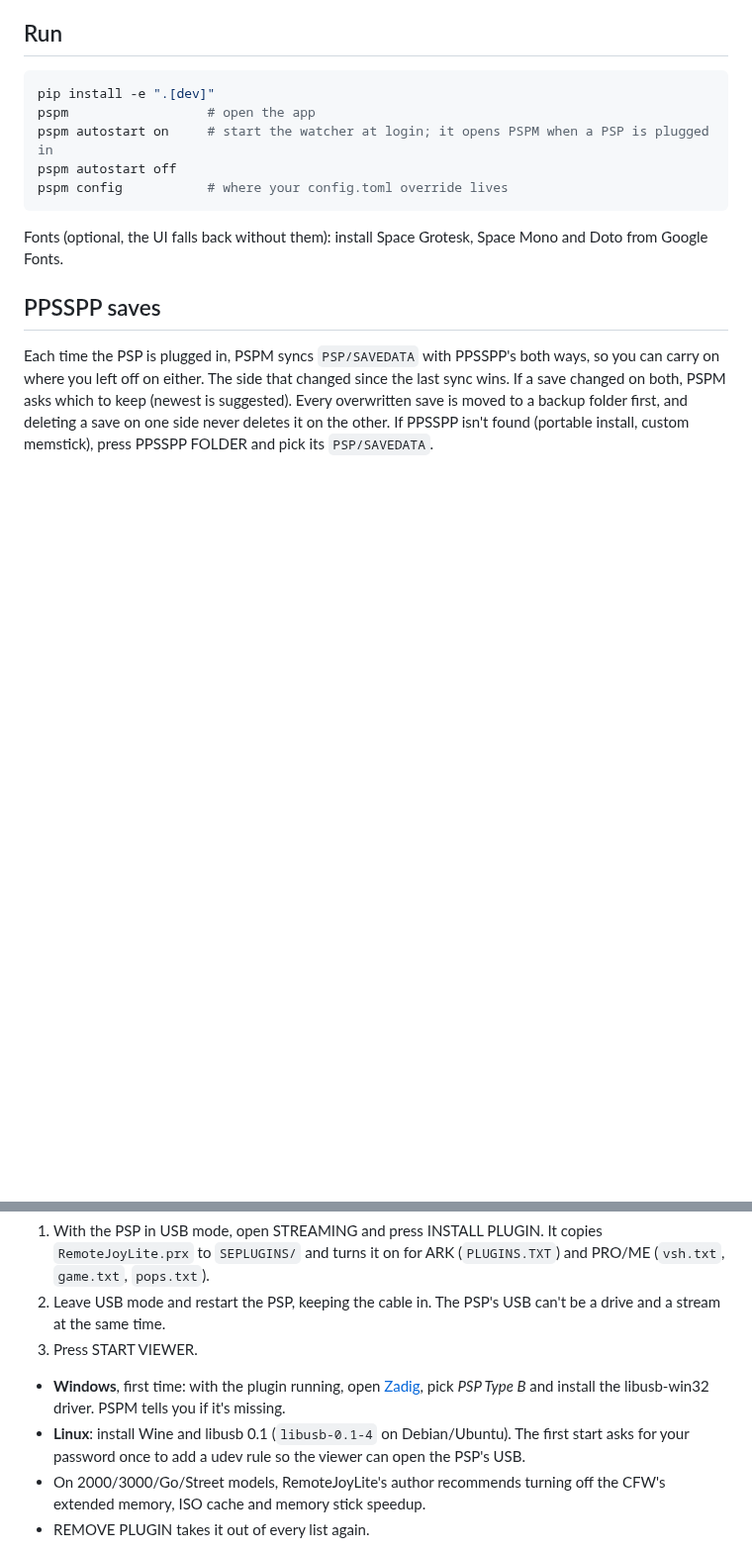
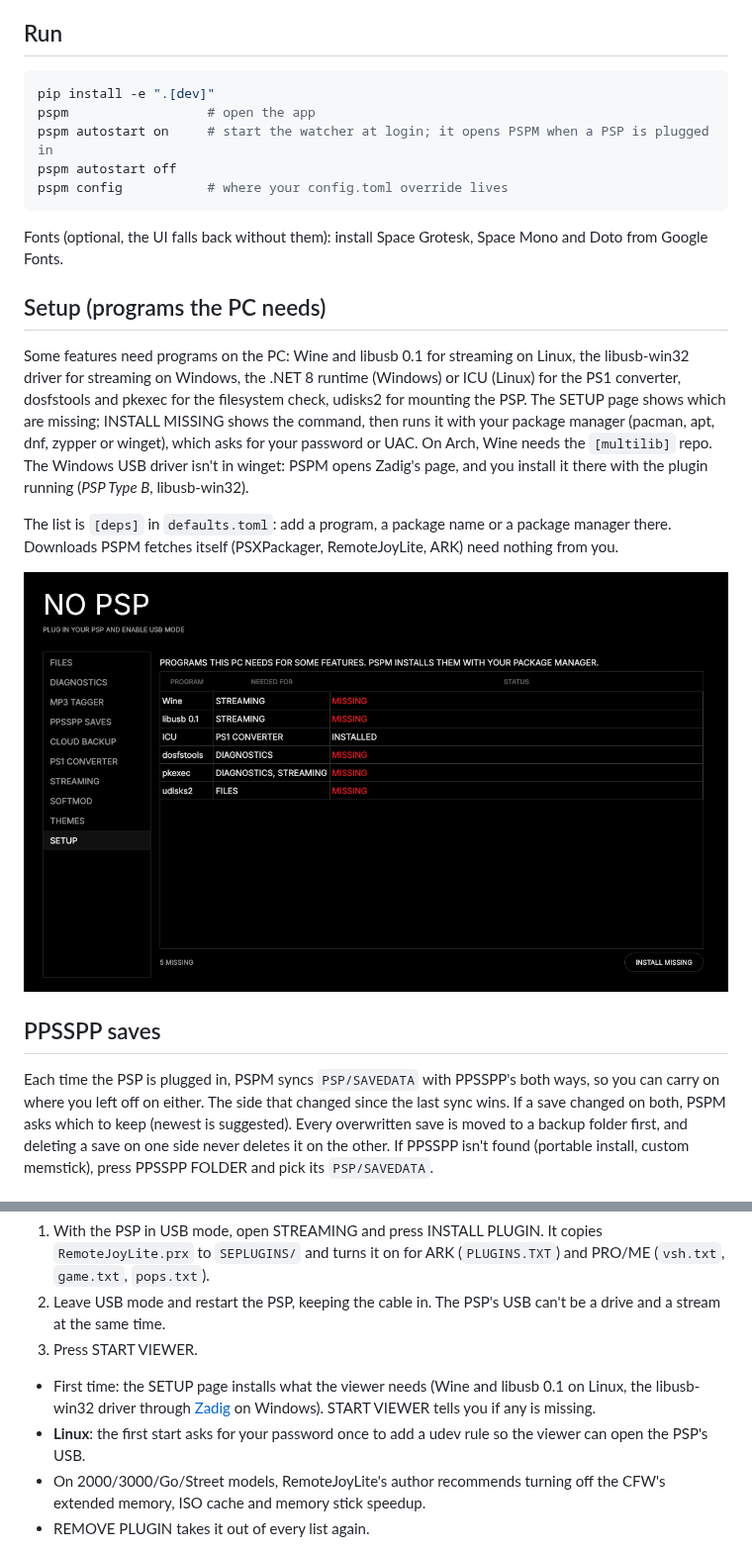
Before and after one commit to Armoji-code/pspm, a Markdown page: README.md, 2 parts joined by grey strips. Shown at 99% size. GitHub-like rendering; pictures changed too: docs/setup.png (added); blank space fills up the shorter version.

````diff
--- a/README.md
+++ b/README.md
@@ -15,6 +15,14 @@ pspm config           # where your config.toml override lives
 ```
 
 Fonts (optional, the UI falls back without them): install Space Grotesk, Space Mono and Doto from Google Fonts.
+
+## Setup (programs the PC needs)
+
+Some features need programs on the PC: Wine and libusb 0.1 for streaming on Linux, the libusb-win32 driver for streaming on Windows, the .NET 8 runtime (Windows) or ICU (Linux) for the PS1 converter, dosfstools and pkexec for the filesystem check, udisks2 for mounting the PSP. The SETUP page shows which are missing; INSTALL MISSING shows the command, then runs it with your package manager (pacman, apt, dnf, zypper or winget), which asks for your password or UAC. On Arch, Wine needs the `[multilib]` repo. The Windows USB driver isn't in winget: PSPM opens Zadig's page, and you install it there with the plugin running (*PSP Type B*, libusb-win32).
+
+The list is `[deps]` in `defaults.toml`: add a program, a package name or a package manager there. Downloads PSPM fetches itself (PSXPackager, RemoteJoyLite, ARK) need nothing from you.
+
+![Setup](docs/setup.png)
 
 ## PPSSPP saves
 
@@ -78,8 +86,8 @@ Shows the PSP's screen in a window on the PC, live over the USB cable; your keyb
 2. Leave USB mode and restart the PSP, keeping the cable in. The PSP's USB can't be a drive and a stream at the same time.
 3. Press START VIEWER.
 
-- **Windows**, first time: with the plugin running, open [Zadig](https://zadig.akeo.ie), pick *PSP Type B* and install the libusb-win32 driver. PSPM tells you if it's missing.
-- **Linux**: install Wine and libusb 0.1 (`libusb-0.1-4` on Debian/Ubuntu). The first start asks for your password once to add a udev rule so the viewer can open the PSP's USB.
+- First time: the SETUP page installs what the viewer needs (Wine and libusb 0.1 on Linux, the libusb-win32 driver through [Zadig](https://zadig.akeo.ie) on Windows). START VIEWER tells you if any is missing.
+- **Linux**: the first start asks for your password once to add a udev rule so the viewer can open the PSP's USB.
 - On 2000/3000/Go/Street models, RemoteJoyLite's author recommends turning off the CFW's extended memory, ISO cache and memory stick speedup.
 - REMOVE PLUGIN takes it out of every list again.
 
````
Also changed, not shown: 11 other files.
